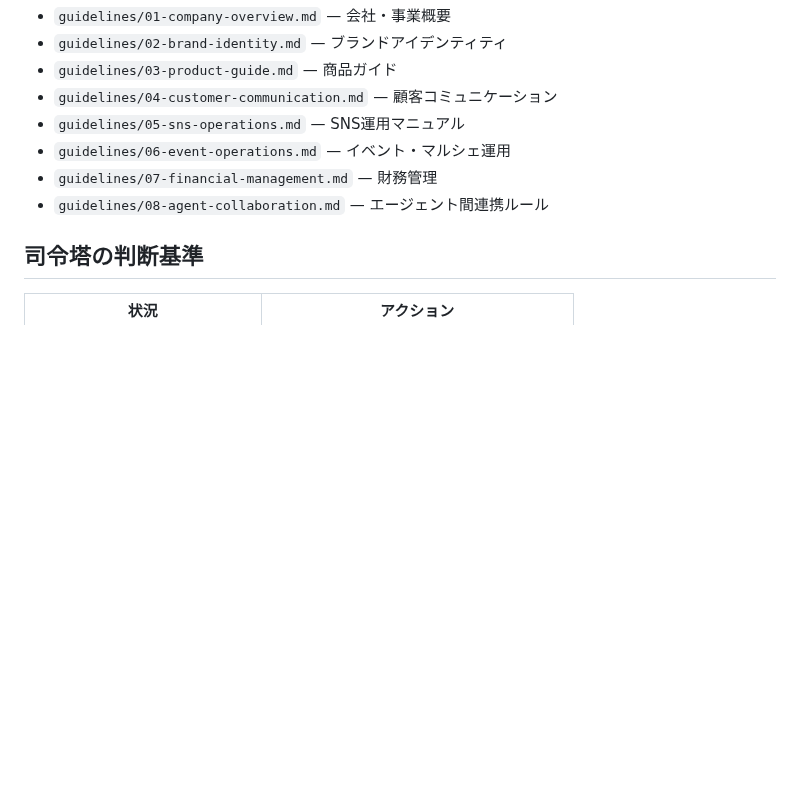
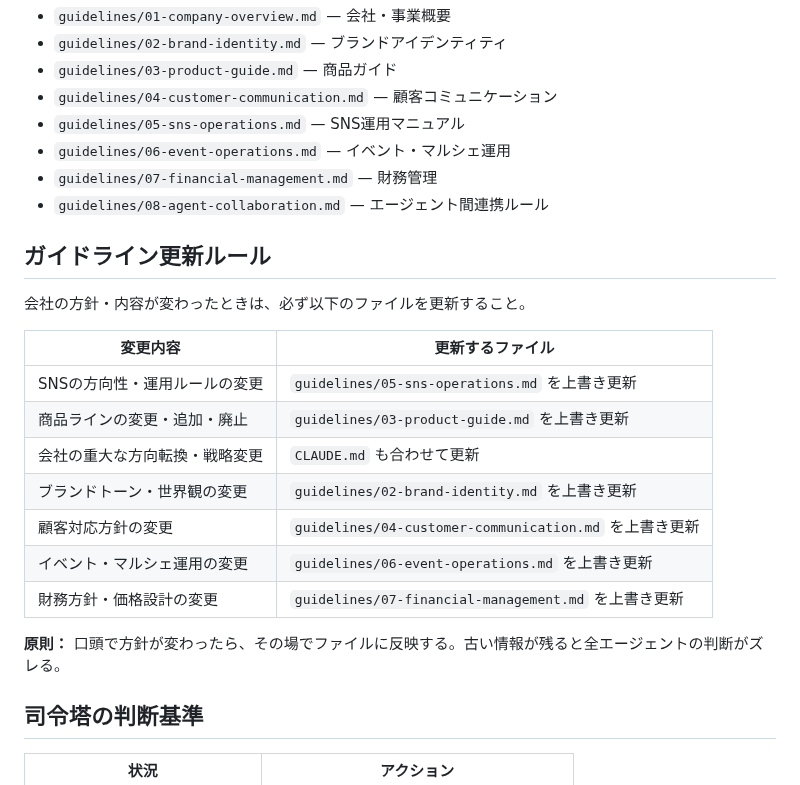
Before and after one commit to haiadaeakaia74-uxsilvertree/my-first-repo, a Markdown page: CLAUDE.md, the part around the change. GitHub-like rendering; blank space fills up the shorter version.

Commit message:
CLAUDE.md: ガイドライン更新ルールを追加
方針変更時にどのファイルを更新すべきかの対応表を追加。
古い情報の残存によるエージェント判断のズレを防ぐ。

https://claude.ai/code/session_01DcXW8wHpzHETvUK765Vc7w

```diff
--- a/CLAUDE.md
+++ b/CLAUDE.md
@@ -82,6 +82,22 @@
 - `guidelines/07-financial-management.md` — 財務管理
 - `guidelines/08-agent-collaboration.md` — エージェント間連携ルール
 
+## ガイドライン更新ルール
+
+会社の方針・内容が変わったときは、必ず以下のファイルを更新すること。
+
+| 変更内容 | 更新するファイル |
+|---------|---------------|
+| SNSの方向性・運用ルールの変更 | `guidelines/05-sns-operations.md` を上書き更新 |
+| 商品ラインの変更・追加・廃止 | `guidelines/03-product-guide.md` を上書き更新 |
+| 会社の重大な方向転換・戦略変更 | `CLAUDE.md` も合わせて更新 |
+| ブランドトーン・世界観の変更 | `guidelines/02-brand-identity.md` を上書き更新 |
+| 顧客対応方針の変更 | `guidelines/04-customer-communication.md` を上書き更新 |
+| イベント・マルシェ運用の変更 | `guidelines/06-event-operations.md` を上書き更新 |
+| 財務方針・価格設計の変更 | `guidelines/07-financial-management.md` を上書き更新 |
+
+**原則：** 口頭で方針が変わったら、その場でファイルに反映する。古い情報が残ると全エージェントの判断がズレる。
+
 ## 司令塔の判断基準
 
 | 状況 | アクション |
```
